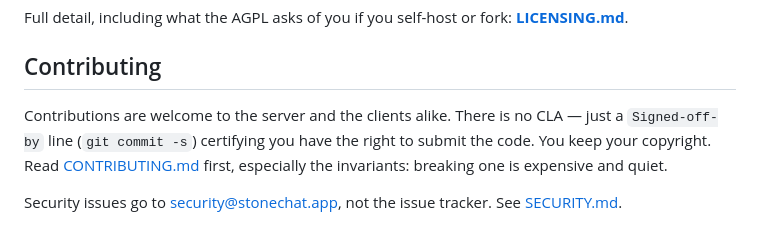
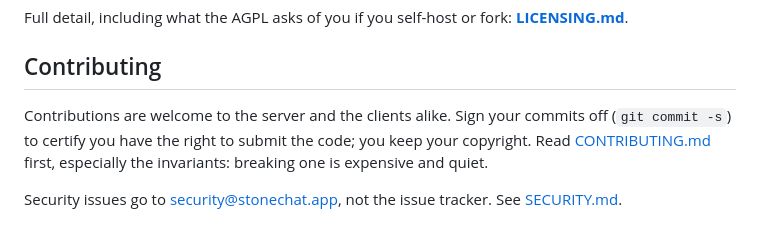
Before and after one commit to stonechat-app/stonechat, a Markdown page: README.md, the part around the change. Rendered like a GitHub page.

```diff
--- a/README.md
+++ b/README.md
@@ -220,11 +220,10 @@ Full detail, including what the AGPL asks of you if you self-host or fork:
 
 ## Contributing
 
-Contributions are welcome to the server and the clients alike. There is no
-CLA — just a `Signed-off-by` line (`git commit -s`) certifying you have the
-right to submit the code. You keep your copyright. Read
-[CONTRIBUTING.md](CONTRIBUTING.md) first, especially the invariants: breaking
-one is expensive and quiet.
+Contributions are welcome to the server and the clients alike. Sign your
+commits off (`git commit -s`) to certify you have the right to submit the
+code; you keep your copyright. Read [CONTRIBUTING.md](CONTRIBUTING.md) first,
+especially the invariants: breaking one is expensive and quiet.
 
 Security issues go to security@stonechat.app, not the issue tracker. See
 [SECURITY.md](SECURITY.md).
```
Also changed, not shown: CONTRIBUTING.md (+13 -9 lines), LICENSING.md (+3 -3 lines).
